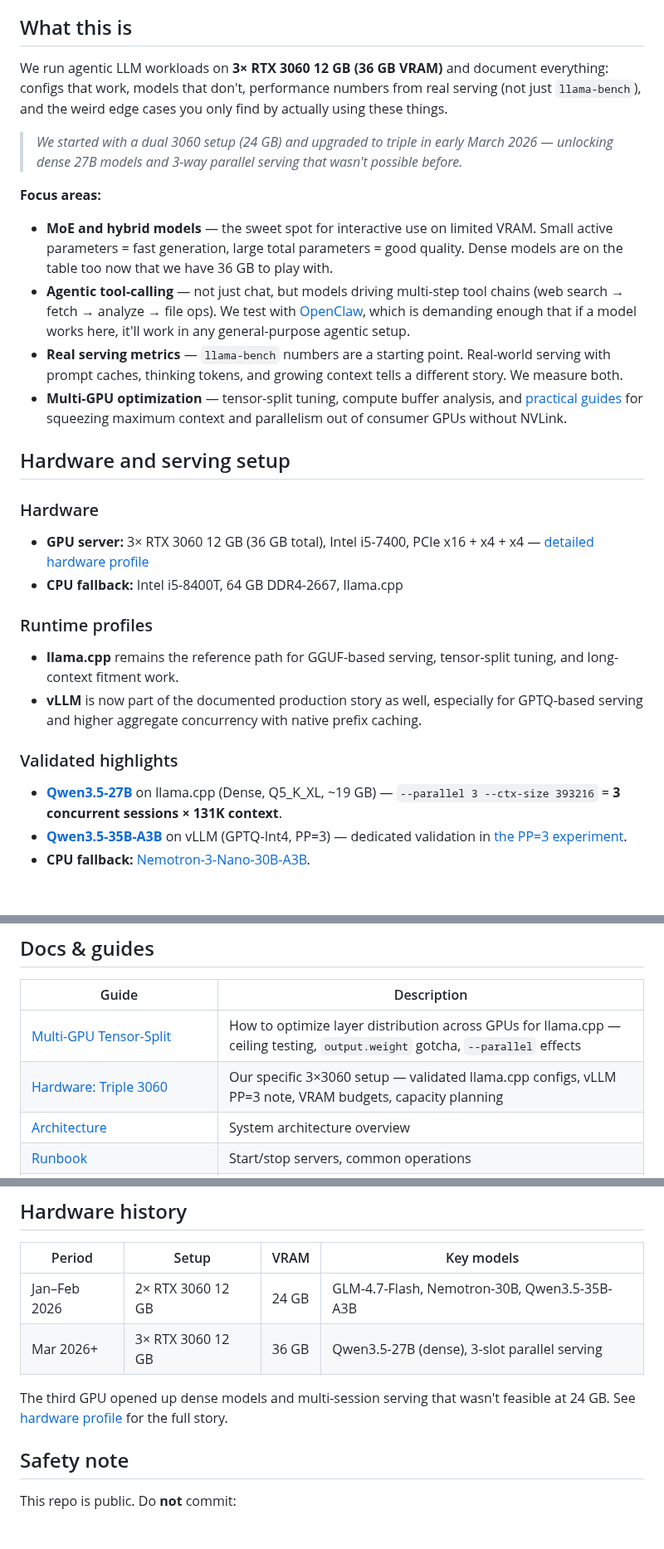
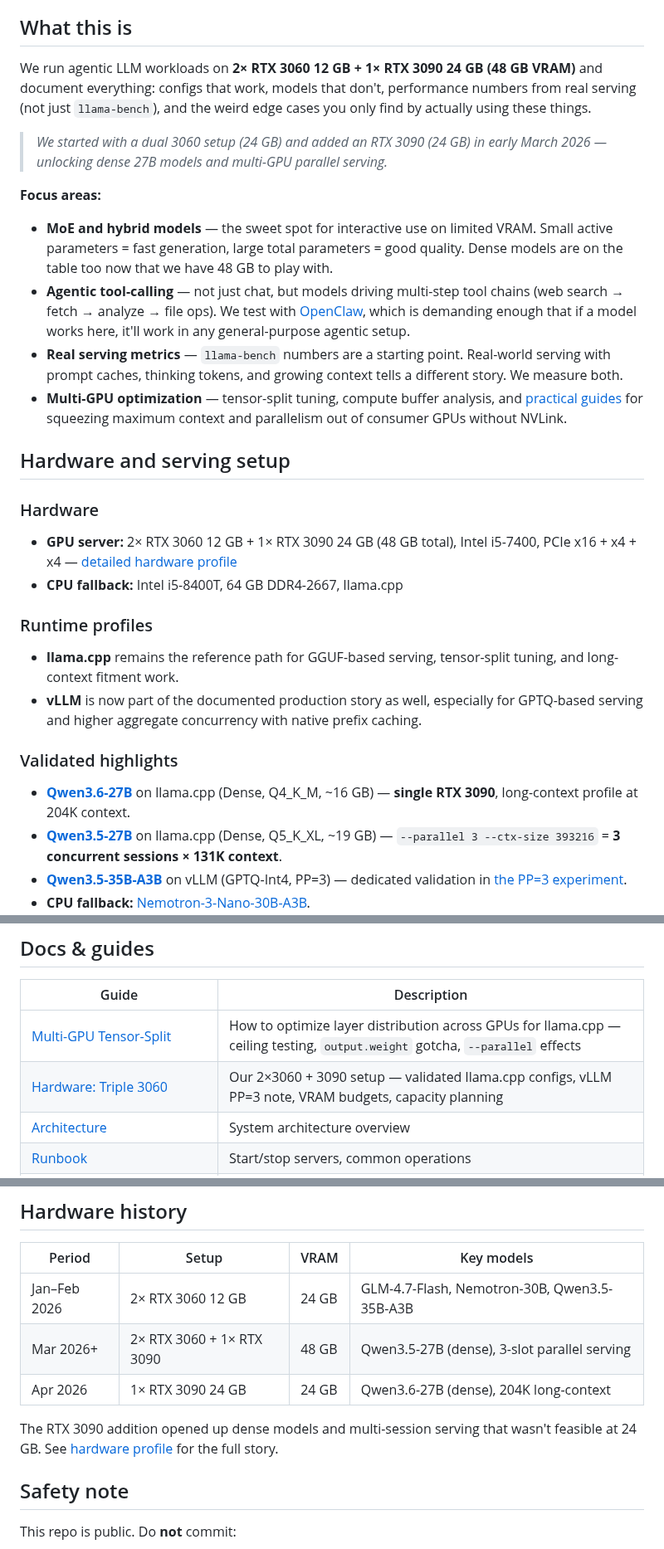
Before and after one commit to githabideri/llmlab, a Markdown page: README.md, 3 parts joined by grey strips. Shown at 83% size. GitHub-like rendering; blank space fills up the shorter version.

Commit message:
add Qwen3.6-27B RTX 3090 profile, fix hardware setup to 2x3060+3090

```diff
--- a/README.md
+++ b/README.md
@@ -4,12 +4,12 @@ A hobbyist's notebook for running local LLMs on consumer GPUs — focused on wha
 
 ## What this is
 
-We run agentic LLM workloads on **3× RTX 3060 12 GB (36 GB VRAM)** and document everything: configs that work, models that don't, performance numbers from real serving (not just `llama-bench`), and the weird edge cases you only find by actually using these things.
+We run agentic LLM workloads on **2× RTX 3060 12 GB + 1× RTX 3090 24 GB (48 GB VRAM)** and document everything: configs that work, models that don't, performance numbers from real serving (not just `llama-bench`), and the weird edge cases you only find by actually using these things.
 
-> *We started with a dual 3060 setup (24 GB) and upgraded to triple in early March 2026 — unlocking dense 27B models and 3-way parallel serving that wasn't possible before.*
+> *We started with a dual 3060 setup (24 GB) and added an RTX 3090 (24 GB) in early March 2026 — unlocking dense 27B models and multi-GPU parallel serving.*
 
 **Focus areas:**
-- **MoE and hybrid models** — the sweet spot for interactive use on limited VRAM. Small active parameters = fast generation, large total parameters = good quality. Dense models are on the table too now that we have 36 GB to play with.
+- **MoE and hybrid models** — the sweet spot for interactive use on limited VRAM. Small active parameters = fast generation, large total parameters = good quality. Dense models are on the table too now that we have 48 GB to play with.
 - **Agentic tool-calling** — not just chat, but models driving multi-step tool chains (web search → fetch → analyze → file ops). We test with [OpenClaw](https://github.com/openclaw/openclaw), which is demanding enough that if a model works here, it'll work in any general-purpose agentic setup.
 - **Real serving metrics** — `llama-bench` numbers are a starting point. Real-world serving with prompt caches, thinking tokens, and growing context tells a different story. We measure both.
 - **Multi-GPU optimization** — tensor-split tuning, compute buffer analysis, and [practical guides](docs/multi-gpu-tensor-split.md) for squeezing maximum context and parallelism out of consumer GPUs without NVLink.
@@ -17,7 +17,7 @@ We run agentic LLM workloads on **3× RTX 3060 12 GB (36 GB VRAM)** and document
 ## Hardware and serving setup
 
 ### Hardware
-- **GPU server:** 3× RTX 3060 12 GB (36 GB total), Intel i5-7400, PCIe x16 + x4 + x4 — [detailed hardware profile](docs/hardware/triple-3060.md)
+- **GPU server:** 2× RTX 3060 12 GB + 1× RTX 3090 24 GB (48 GB total), Intel i5-7400, PCIe x16 + x4 + x4 — [detailed hardware profile](docs/hardware/triple-3060.md)
 - **CPU fallback:** Intel i5-8400T, 64 GB DDR4-2667, llama.cpp
 
 ### Runtime profiles
@@ -25,6 +25,7 @@ We run agentic LLM workloads on **3× RTX 3060 12 GB (36 GB VRAM)** and document
 - **vLLM** is now part of the documented production story as well, especially for GPTQ-based serving and higher aggregate concurrency with native prefix caching.
 
 ### Validated highlights
+- **[Qwen3.6-27B](models/qwen3.6-27b-rtx3090.md)** on llama.cpp (Dense, Q4_K_M, ~16 GB) — **single RTX 3090**, long-context profile at 204K context.
 - **[Qwen3.5-27B](models/qwen3.5-27b.md)** on llama.cpp (Dense, Q5_K_XL, ~19 GB) — `--parallel 3 --ctx-size 393216` = **3 concurrent sessions × 131K context**.
 - **[Qwen3.5-35B-A3B](models/qwen3.5-35b-a3b.md)** on vLLM (GPTQ-Int4, PP=3) — dedicated validation in [the PP=3 experiment](experiments/2026-03-14-qwen3.5-35b-a3b-vllm-pp3-concurrency.md).
 - **CPU fallback:** [Nemotron-3-Nano-30B-A3B](models/nemotron-3-nano-30b-a3b.md).
@@ -78,7 +79,7 @@ From a 79-request GLM production session:
 | Guide | Description |
 |-------|-------------|
 | [Multi-GPU Tensor-Split](docs/multi-gpu-tensor-split.md) | How to optimize layer distribution across GPUs for llama.cpp — ceiling testing, `output.weight` gotcha, `--parallel` effects |
-| [Hardware: Triple 3060](docs/hardware/triple-3060.md) | Our specific 3×3060 setup — validated llama.cpp configs, vLLM PP=3 note, VRAM budgets, capacity planning |
+| [Hardware: Triple 3060](docs/hardware/triple-3060.md) | Our 2×3060 + 3090 setup — validated llama.cpp configs, vLLM PP=3 note, VRAM budgets, capacity planning |
 | [Architecture](docs/architecture.md) | System architecture overview |
 | [Runbook](docs/runbook.md) | Start/stop servers, common operations |
 | [Troubleshooting](docs/troubleshooting.md) | Common issues and fixes |
@@ -138,9 +139,10 @@ KV cache per token varies wildly between architectures (Nemotron: 2.25 KiB, Qwen
 | Period | Setup | VRAM | Key models |
 |--------|-------|------|------------|
 | Jan–Feb 2026 | 2× RTX 3060 12 GB | 24 GB | GLM-4.7-Flash, Nemotron-30B, Qwen3.5-35B-A3B |
-| Mar 2026+ | 3× RTX 3060 12 GB | 36 GB | Qwen3.5-27B (dense), 3-slot parallel serving |
+| Mar 2026+ | 2× RTX 3060 + 1× RTX 3090 | 48 GB | Qwen3.5-27B (dense), 3-slot parallel serving |
+| Apr 2026 | 1× RTX 3090 24 GB | 24 GB | Qwen3.6-27B (dense), 204K long-context |
 
-The third GPU opened up dense models and multi-session serving that wasn't feasible at 24 GB. See [hardware profile](docs/hardware/triple-3060.md) for the full story.
+The RTX 3090 addition opened up dense models and multi-session serving that wasn't feasible at 24 GB. See [hardware profile](docs/hardware/triple-3060.md) for the full story.
 
 ## Safety note
 
```
Also changed, not shown: other parts of README.md (+2 -2 lines), models/qwen3.6-27b-rtx3090.md (added, +156 -0 lines).
